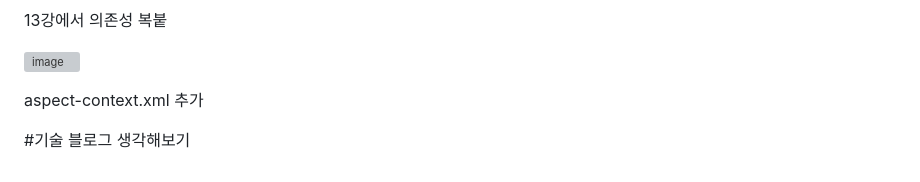
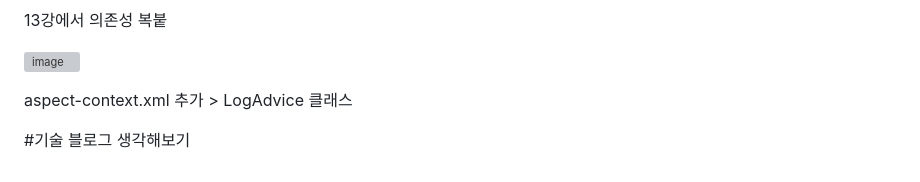
Before and after one commit to ddd654/Spring, a Markdown page: README.md, the part around the change. Rendered like a GitHub page; grey boxes are pictures that could not be loaded.

```diff
--- a/README.md
+++ b/README.md
@@ -103,7 +103,7 @@ TestMapper인터페이스 만들어서 @Mapper 적어놓기,
 
 ![image](https://github.com/user-attachments/assets/14371f14-8bc0-4377-88c2-c861f6ab112e)
 
-aspect-context.xml 추가
+aspect-context.xml 추가 > LogAdvice 클래스
 
 
 
```
